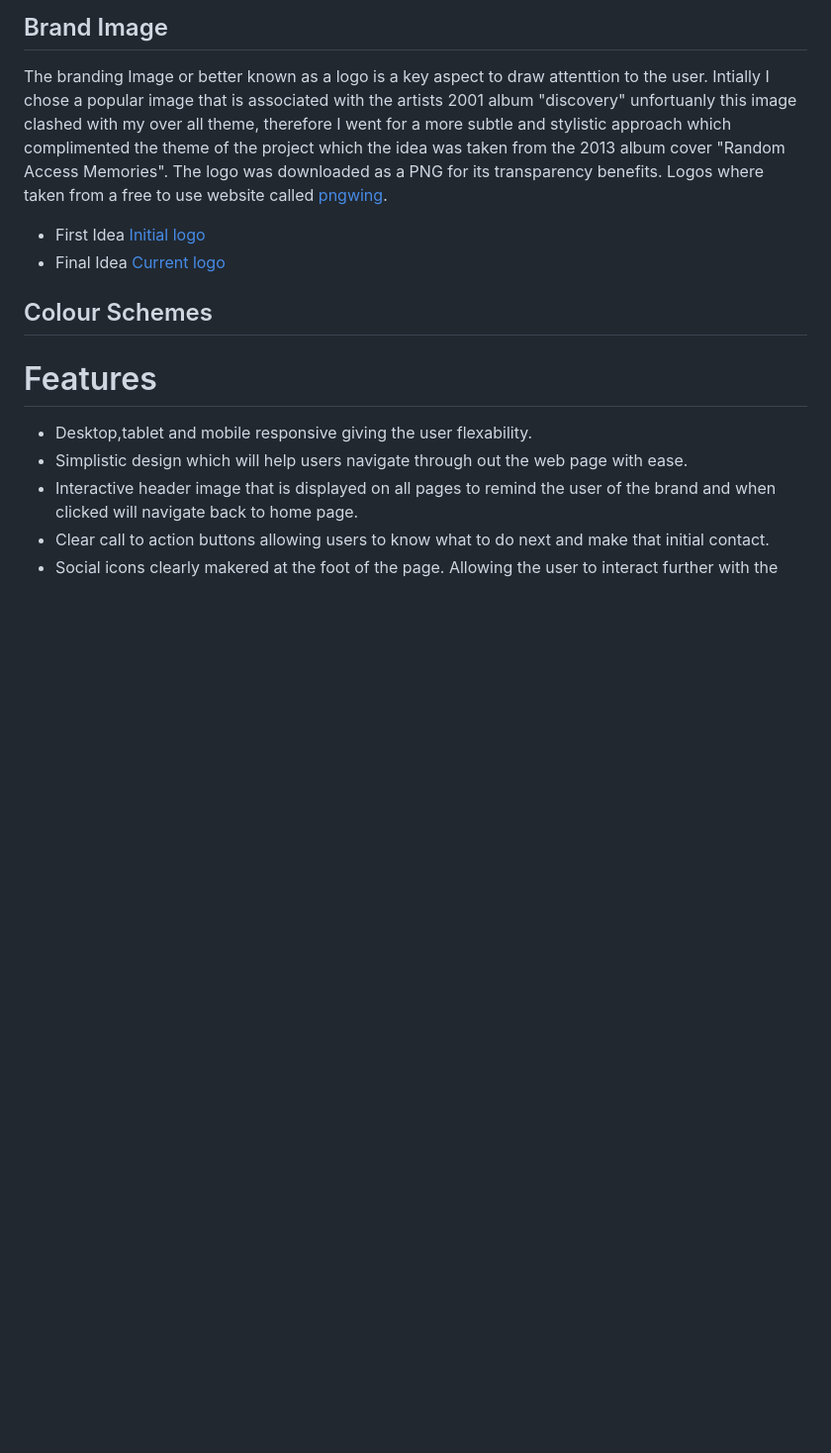
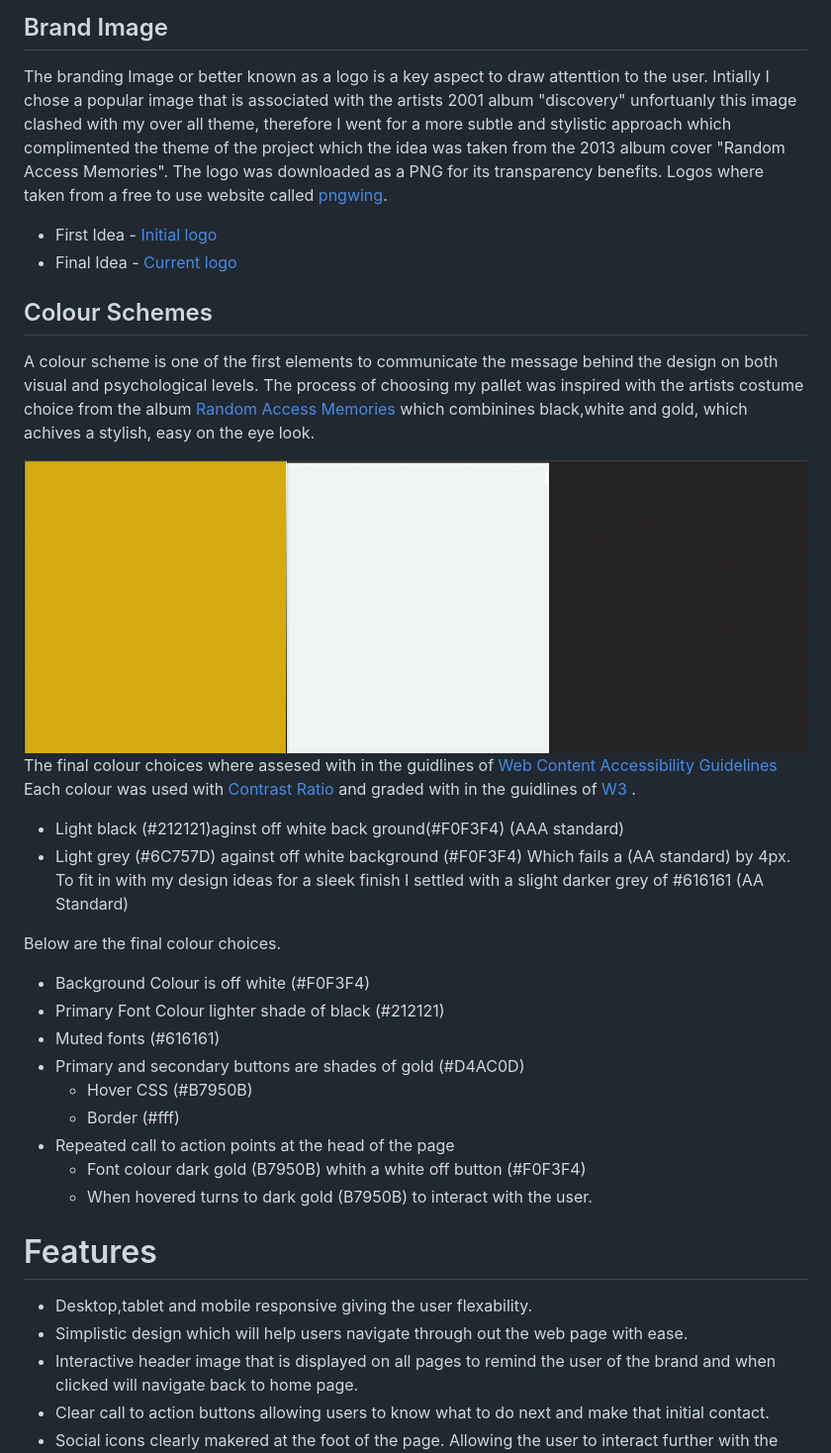
Before and after one commit to Code-Institute-Submissions/wilko90-UCFD-Milestone-Daftpunk-Discography, a Markdown page: README.md, the part around the change printed below. Shown: that part at 99% size. Drawn GitHub-style; pictures changed too: static/images/colour-theme.png (added); blank space fills up the shorter version.

Commit message:
colour themes extended to read me

```diff
--- a/README.md
+++ b/README.md
@@ -183,13 +183,37 @@ The branding Image or better known as a logo is a key aspect to draw attenttion
 unfortuanly this image clashed with my over all theme, therefore I went for a more subtle and stylistic approach which complimented the theme of the project which the idea was taken from the 2013 album cover
 "Random Access Memories". The logo was downloaded as a PNG for its transparency benefits. Logos where taken from a free to use website called [pngwing](https://www.pngwing.com/).
 
-* First Idea [Initial logo](https://w7.pngwing.com/pngs/659/114/png-transparent-daft-punk-logo-punk-rock-daft-punk-angle-text-black-and-white-thumbnail.png)
-* Final Idea [Current logo](https://w7.pngwing.com/pngs/305/972/png-transparent-united-states-logo-organization-information-service-daft-punk-angle-trademark-service-thumbnail.png)
+* First Idea - [Initial logo](https://w7.pngwing.com/pngs/659/114/png-transparent-daft-punk-logo-punk-rock-daft-punk-angle-text-black-and-white-thumbnail.png)
+* Final Idea - [Current logo](https://w7.pngwing.com/pngs/305/972/png-transparent-united-states-logo-organization-information-service-daft-punk-angle-trademark-service-thumbnail.png)
 
 
 
 
 ## Colour Schemes
+
+A colour scheme is one of the first elements to communicate the message behind the design on both visual and psychological levels.
+The process of choosing my pallet was inspired with the artists costume choice from the album [Random Access Memories](https://en.wikipedia.org/wiki/Random_Access_Memories#/media/File:Random_Access_Memories.jpg)
+which combinines black,white and gold, which achives a stylish, easy on the eye look.
+
+<img src="static/images/colour-theme.png">
+
+The final colour choices where assesed with in the guidlines of [Web Content Accessibility Guidelines](https://www.w3.org/TR/WCAG20/) Each colour was used with [Contrast Ratio](https://contrast-ratio.com/#%23212121-on-%23F0F3F4) and graded with in the guidlines of [W3](https://www.w3.org/TR/WCAG20/) .
+
+* Light black (#212121)aginst off white back ground(#F0F3F4) (AAA standard)
+* Light grey (#6C757D) against off white background (#F0F3F4) Which fails a (AA standard) by 4px. To fit in with my design ideas for a sleek finish I settled with a slight darker grey of #616161 (AA Standard)
+
+Below are the final colour choices.
+
+* Background Colour is off white (#F0F3F4)
+* Primary Font Colour lighter shade of black (#212121)
+* Muted fonts (#616161)
+* Primary and secondary buttons are shades of gold (#D4AC0D)
+   * Hover CSS (#B7950B)
+   * Border (#fff)
+* Repeated call to action points at the head of the page
+  * Font colour dark gold (B7950B) whith a white off button (#F0F3F4)
+  * When hovered turns to dark gold (B7950B) to interact with the user.
+
 
 
 
```
Also changed, not shown: other parts of README.md (+1 -1 lines), 1 other file.
